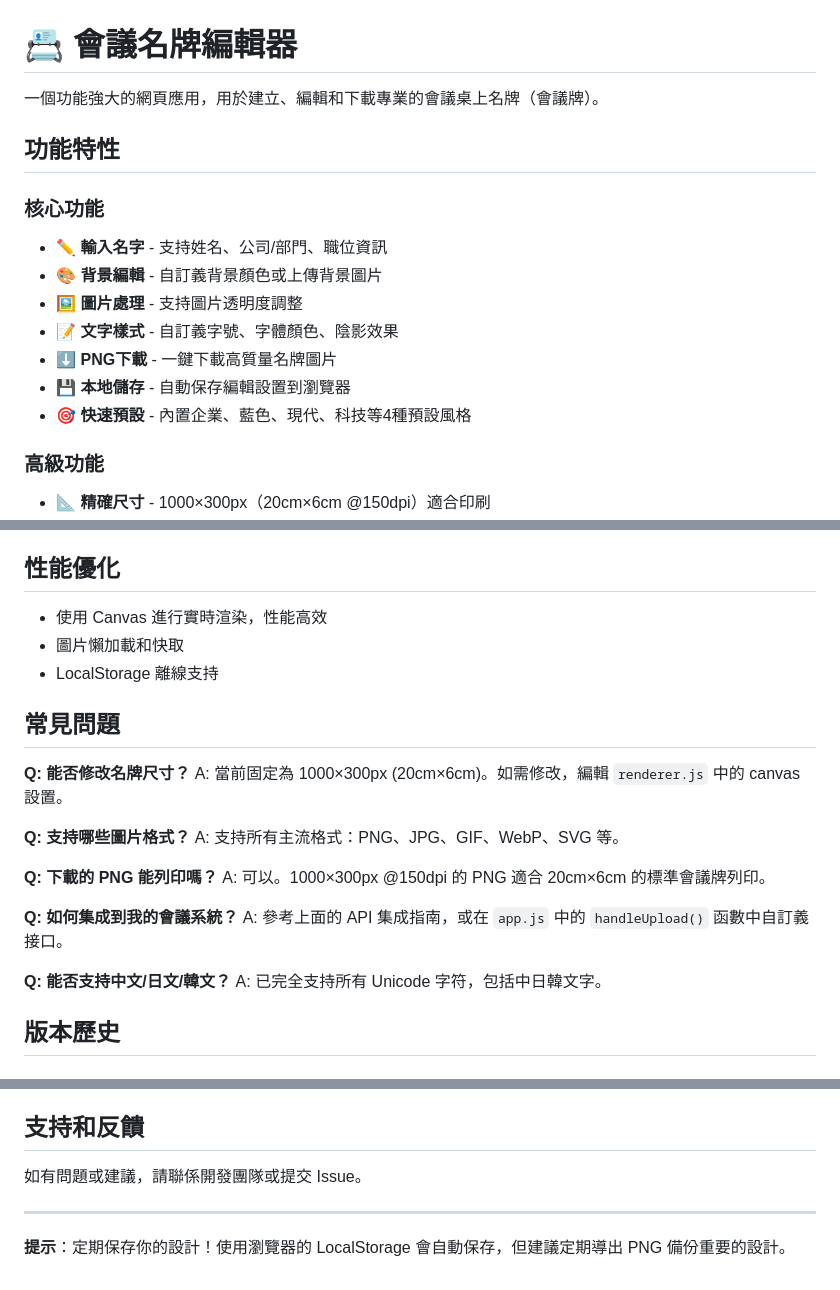
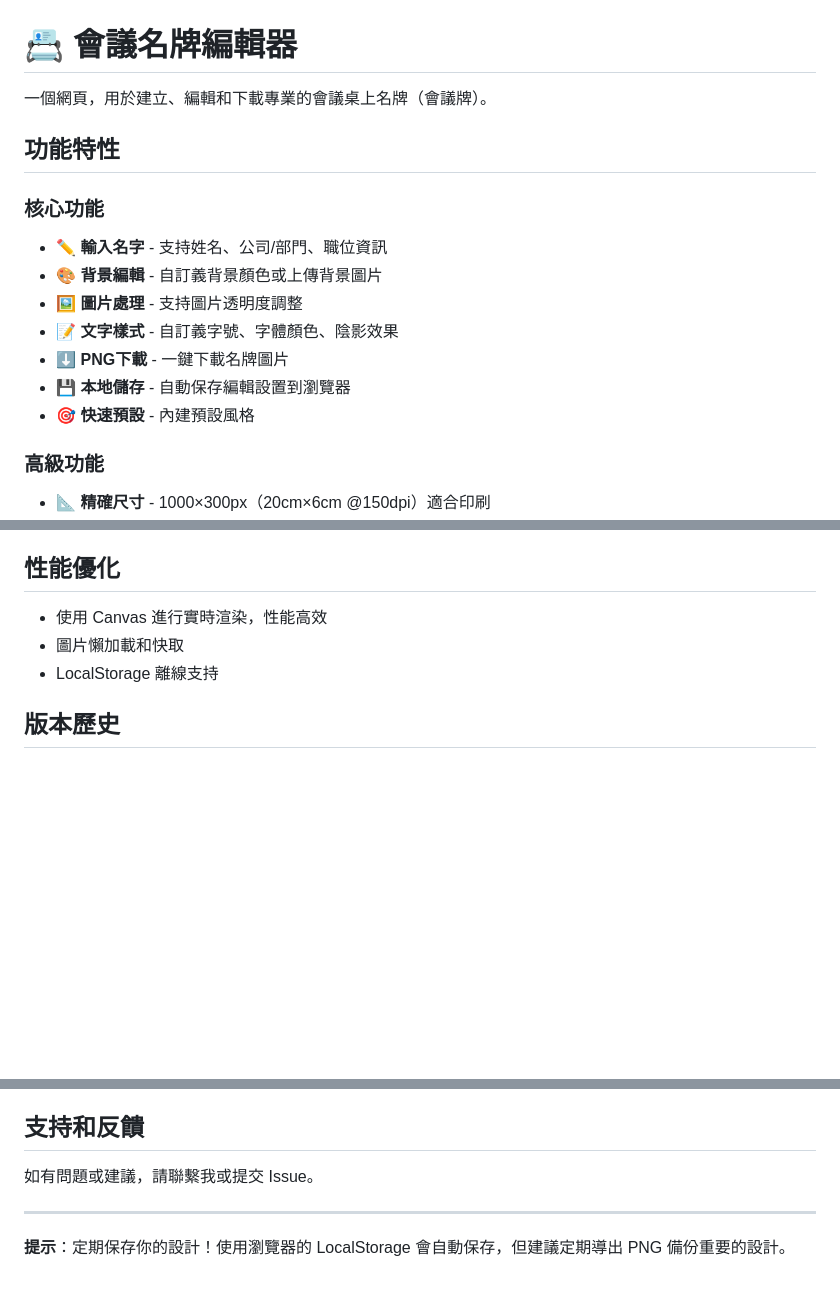
Before and after one commit to catagain/nameplate_design_webpage, a Markdown page: README.md, 3 parts joined by grey strips. Drawn GitHub-style; blank space fills up the shorter version.

```diff
--- a/README.md
+++ b/README.md
@@ -1,6 +1,6 @@
 # 📇 會議名牌編輯器
 
-一個功能強大的網頁應用，用於建立、編輯和下載專業的會議桌上名牌（會議牌）。
+一個網頁，用於建立、編輯和下載專業的會議桌上名牌（會議牌）。
 
 ## 功能特性
 
@@ -9,9 +9,9 @@
 - 🎨 **背景編輯** - 自訂義背景顏色或上傳背景圖片
 - 🖼️ **圖片處理** - 支持圖片透明度調整
 - 📝 **文字樣式** - 自訂義字號、字體顏色、陰影效果
-- ⬇️ **PNG下載** - 一鍵下載高質量名牌圖片
+- ⬇️ **PNG下載** - 一鍵下載名牌圖片
 - 💾 **本地儲存** - 自動保存編輯設置到瀏覽器
-- 🎯 **快速預設** - 內置企業、藍色、現代、科技等4種預設風格
+- 🎯 **快速預設** - 內建預設風格
 
 ### 高級功能
 - 📐 **精確尺寸** - 1000×300px（20cm×6cm @150dpi）適合印刷
@@ -174,23 +174,6 @@ app.listen(3000, () => console.log('Server running on port 3000'));
 - 圖片懶加載和快取
 - LocalStorage 離線支持
 
-## 常見問題
-
-**Q: 能否修改名牌尺寸？**
-A: 當前固定為 1000×300px (20cm×6cm)。如需修改，編輯 `renderer.js` 中的 canvas 設置。
-
-**Q: 支持哪些圖片格式？**
-A: 支持所有主流格式：PNG、JPG、GIF、WebP、SVG 等。
-
-**Q: 下載的 PNG 能列印嗎？**
-A: 可以。1000×300px @150dpi 的 PNG 適合 20cm×6cm 的標準會議牌列印。
-
-**Q: 如何集成到我的會議系統？**
-A: 參考上面的 API 集成指南，或在 `app.js` 中的 `handleUpload()` 函數中自訂義接口。
-
-**Q: 能否支持中文/日文/韓文？**
-A: 已完全支持所有 Unicode 字符，包括中日韓文字。
-
 ## 版本歷史
 
 ### v1.0.0 (2024.04.10)
@@ -207,7 +190,7 @@ MIT License - 自由使用和修改
 
 ## 支持和反饋
 
-如有問題或建議，請聯係開發團隊或提交 Issue。
+如有問題或建議，請聯繫我或提交 Issue。
 
 ---
 
```
Also changed, not shown: other parts of README.md (+3 -3 lines).
